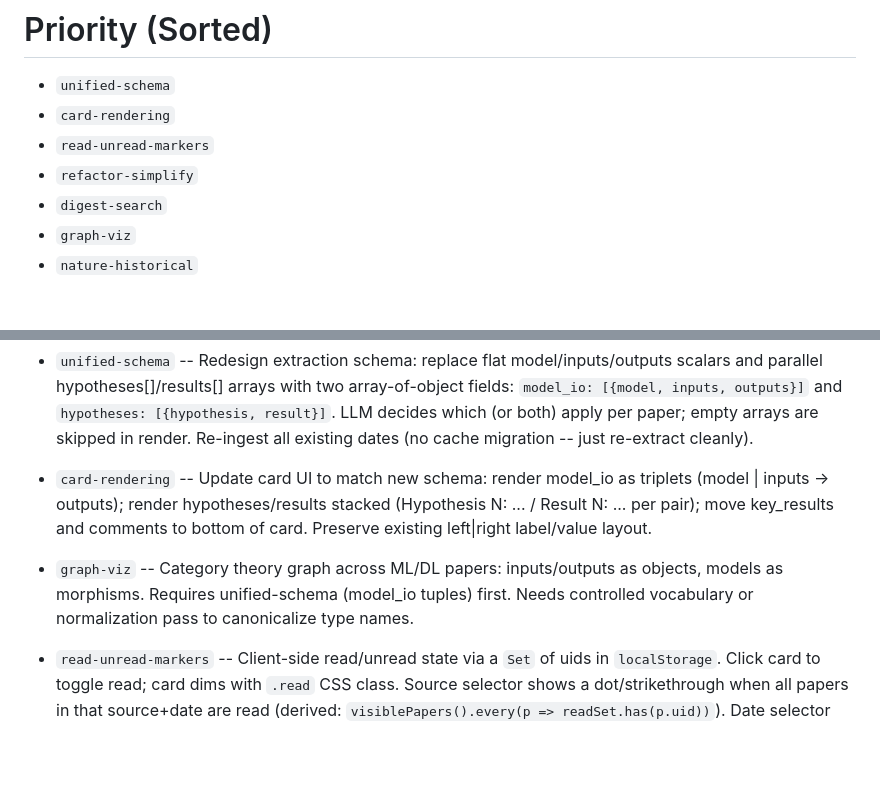
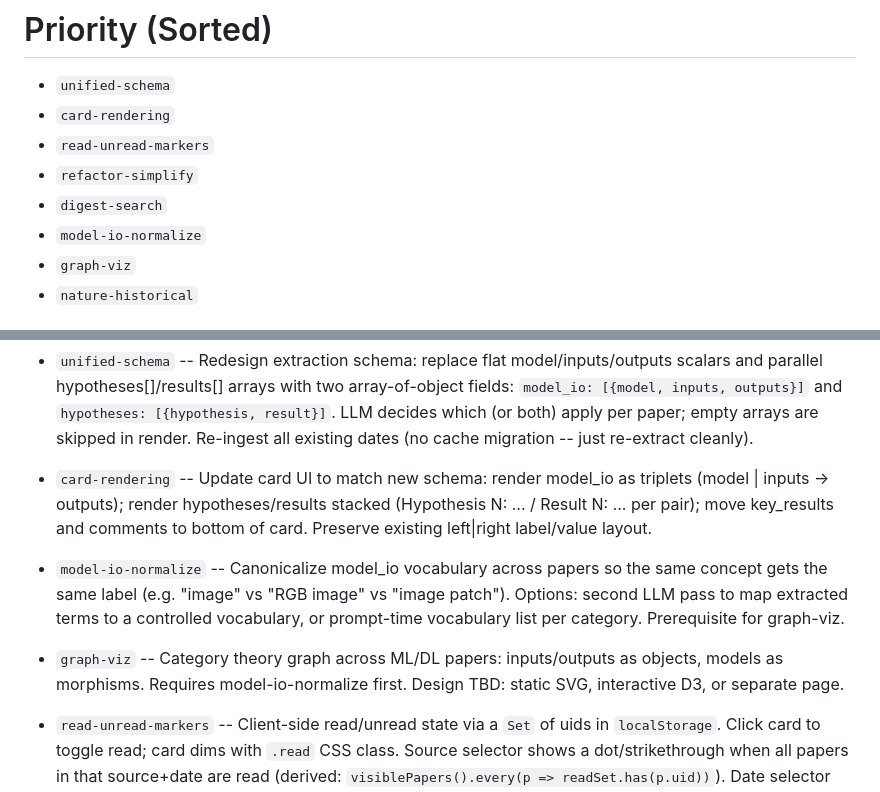
Before and after one commit to jjstankowicz/hf-digest, a Markdown page: plans/next-steps.md, 2 parts joined by grey strips. Rendered like a GitHub page; blank space fills up the shorter version.

Commit message:
split graph-viz into model-io-normalize + graph-viz tasks
Co-Authored-By: Claude Sonnet 4.6 <noreply@anthropic.com>

```diff
--- a/plans/next-steps.md
+++ b/plans/next-steps.md
@@ -88,6 +88,7 @@ Nature schema TBD.
 - `read-unread-markers`
 - `refactor-simplify`
 - `digest-search`
+- `model-io-normalize`
 - `graph-viz`
 - `nature-historical`
 
@@ -104,9 +105,14 @@ Nature schema TBD.
   (Hypothesis N: ... / Result N: ... per pair); move key_results and comments
   to bottom of card. Preserve existing left|right label/value layout.
 
+- `model-io-normalize` -- Canonicalize model_io vocabulary across papers so the
+  same concept gets the same label (e.g. "image" vs "RGB image" vs "image patch").
+  Options: second LLM pass to map extracted terms to a controlled vocabulary, or
+  prompt-time vocabulary list per category. Prerequisite for graph-viz.
+
 - `graph-viz` -- Category theory graph across ML/DL papers: inputs/outputs as
-  objects, models as morphisms. Requires unified-schema (model_io tuples) first.
-  Needs controlled vocabulary or normalization pass to canonicalize type names.
+  objects, models as morphisms. Requires model-io-normalize first. Design TBD:
+  static SVG, interactive D3, or separate page.
 
 - `read-unread-markers` -- Client-side read/unread state via a `Set` of uids in
   `localStorage`. Click card to toggle read; card dims with `.read` CSS class.
```
